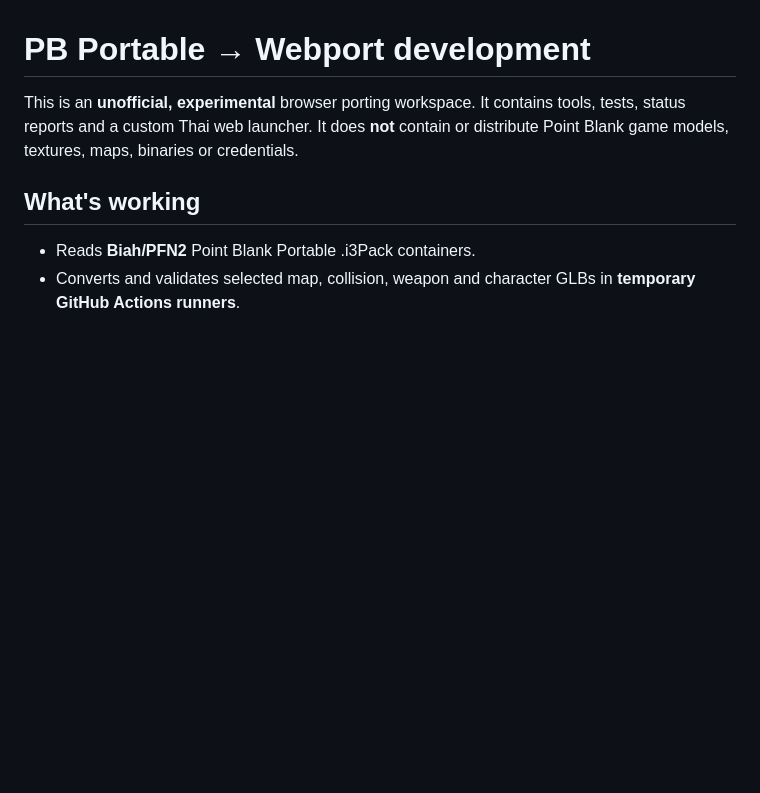
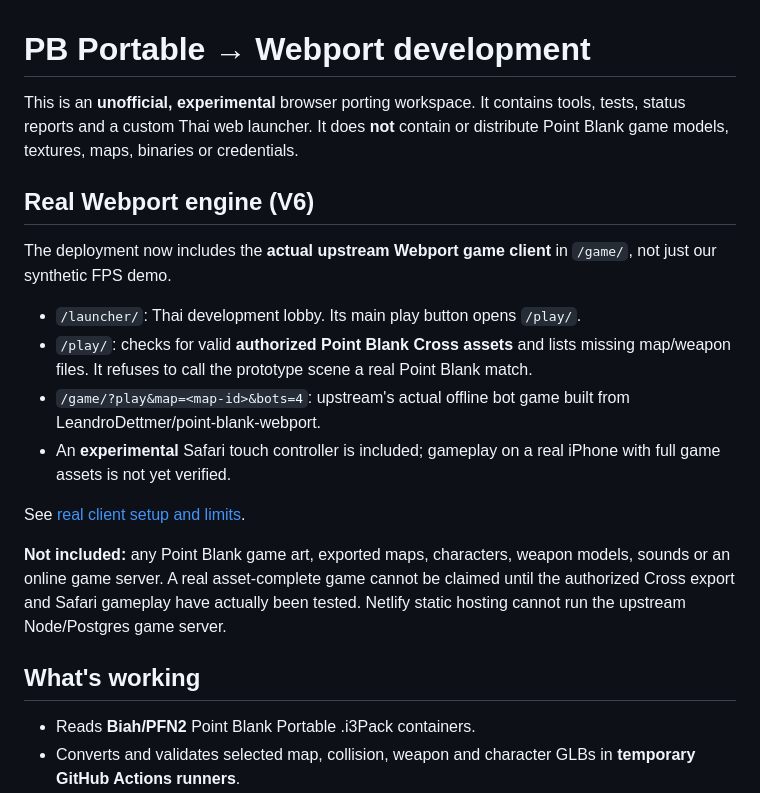
Before and after one commit to hightblack2547-ux/pb, a Markdown page: README.md, the part around the change. Drawn GitHub-style; blank space fills up the shorter version.

Commit message:
Clarify original upstream game engine routes and real asset dependencies

```diff
--- a/README.md
+++ b/README.md
@@ -4,6 +4,28 @@ This is an **unofficial, experimental** browser porting workspace. It contains
 tools, tests, status reports and a custom Thai web launcher. It does **not**
 contain or distribute Point Blank game models, textures, maps, binaries or
 credentials.
+
+## Real Webport engine (V6)
+
+The deployment now includes the **actual upstream Webport game client**
+in `/game/`, not just our synthetic FPS demo.
+
+- `/launcher/`: Thai development lobby. Its main play button opens `/play/`.
+- `/play/`: checks for valid **authorized Point Blank Cross assets**
+  and lists missing map/weapon files. It refuses to call the prototype
+  scene a real Point Blank match.
+- `/game/?play&map=<map-id>&bots=4`: upstream's actual offline bot game
+  built from LeandroDettmer/point-blank-webport.
+- An **experimental** Safari touch controller is included; gameplay on
+  a real iPhone with full game assets is not yet verified.
+
+See [real client setup and limits](docs/REAL-WEBPORT-SETUP.md).
+
+**Not included:** any Point Blank game art, exported maps, characters,
+weapon models, sounds or an online game server. A real asset-complete game
+cannot be claimed until the authorized Cross export and Safari gameplay
+have actually been tested. Netlify static hosting cannot run the upstream
+Node/Postgres game server.
 
 ## What's working
 
```
